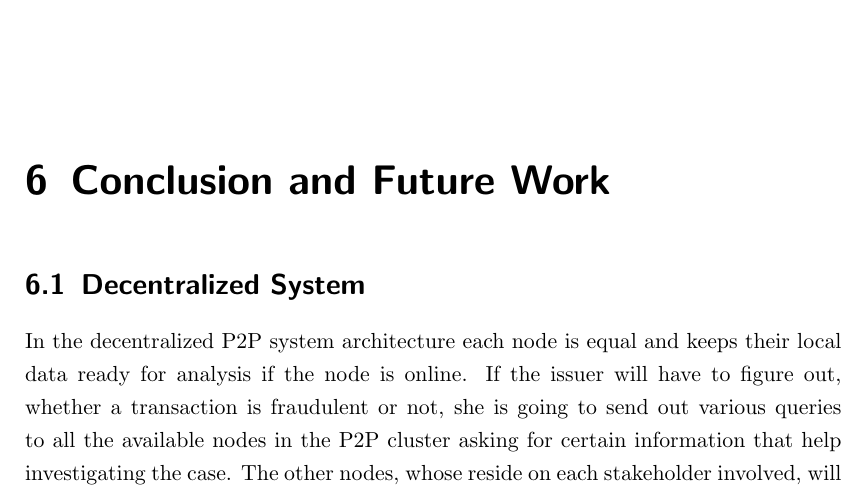
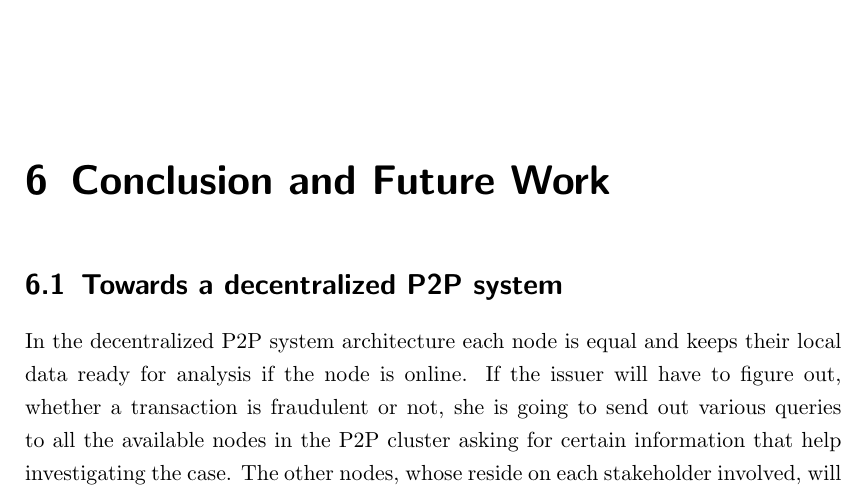
Before and after one commit to appelgriebsch/master-thesis, a LaTeX thesis (MasterThesis.tex, which reads chapter/conclusion.tex): part of page 74 of 83, cut so that both start at the same text. Compiled offline with pdfLaTeX.

Commit message:
proposal review

```diff
--- a/chapter/conclusion.tex
+++ b/chapter/conclusion.tex
@@ -4,7 +4,7 @@
 \label{cha:conclusion}
 
 
-\section{Decentralized System}
+\section{Towards a decentralized \gls{P2P} system}
 \label{sec:p2p_decentralized_system}
 
 In the decentralized P2P system architecture each node is equal and keeps their local data ready for analysis if the node is online. If the issuer will have to figure out, whether a transaction is fraudulent or not, she is going to send out various queries to all the available nodes in the P2P cluster asking for certain information that help investigating the case. The other nodes, whose reside on each stakeholder involved, will answering the queries based on the common Schema.org data mapping shown above and send back the results to the issuing bank. The issuer will collect all the results from the various parties and combine them to be able to analyze the issue and come up with a conclusion. The main benefit of this architecture is, that there is no need to duplicate the data from the other stakeholders to the issuing bank. Due to this it can also be a better suited solution if data sharing faces restrictions due to law or regulations. On the other hand this architecture will depend on the nodes being online all the time so the issuer can query for information at any time. So this works only in synchronous communication mode. Additionally there are efforts spread around all the stakeholders to set up and maintain a system for secure data querying functionality, please see Figure~\ref{fig:images_p2p_decentralized}.
```
